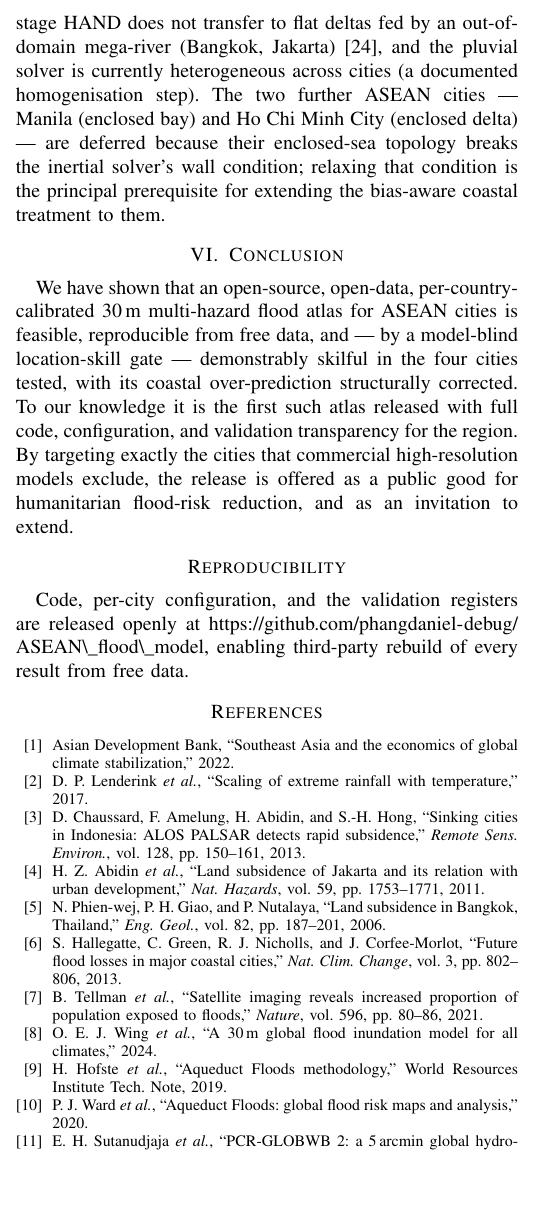
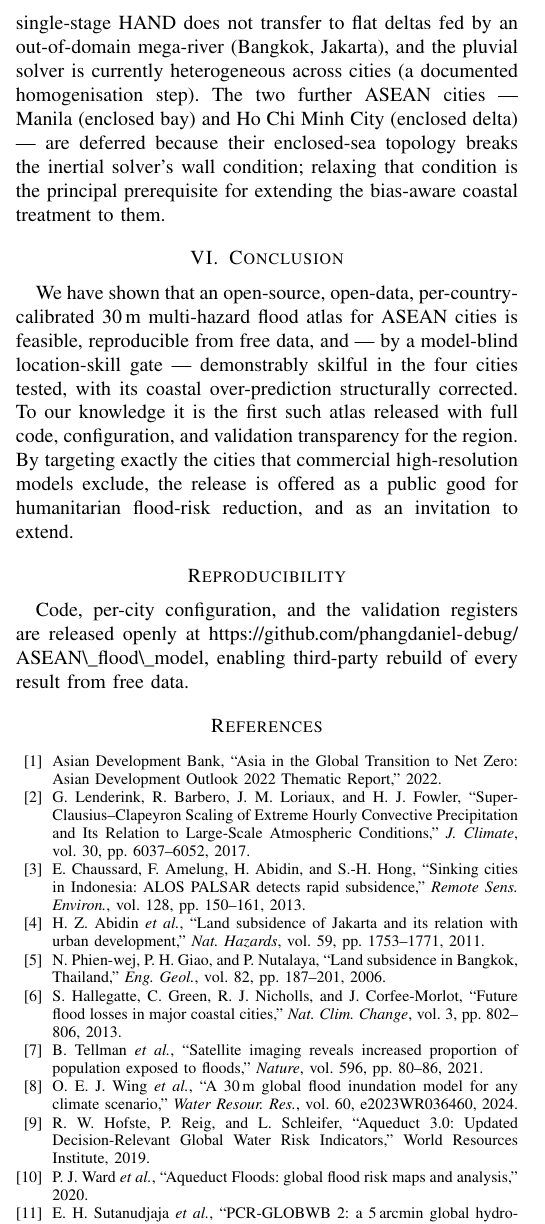
Before and after one commit to phangdaniel-debug/ASEAN_flood_model, a LaTeX paper (docs/paper/ieee-r10htc.tex): part of one column of page 4 of 5, cut so that both start at the same text, the shorter picture padded with empty space. Compiled offline with pdfLaTeX.

Commit message:
fix(paper): correct 8 erroneous IEEE bibliography entries
[1] ADB title: Asia in the Global Transition to Net Zero 2022
[2] Lenderink: G. not D.P., all 4 authors, J. Climate 30:6037-6052
[3] Chaussard: initial E. not D.
[8] Wing 2024: title 'any climate scenario', Water Resour. Res. 60:e2023WR036460
[9] Hofste: R.W. initial, corrected to Aqueduct 3.0 WRI 2019
[21] TopoToolbox replaced with Renno et al. 2008 HAND co-originator paper
[22] Barnes: Part 3 not Part 2, ESD vol.9 pp.105-121, 2021
[24] Trinh: dropped (unverifiable grey literature, 23 refs remaining)

Co-Authored-By: Claude Sonnet 4.6 <noreply@anthropic.com>

```diff
--- a/docs/paper/ieee-r10htc.tex
+++ b/docs/paper/ieee-r10htc.tex
@@ -330,7 +330,7 @@ in scenario severity and within physical plausibility bounds, verified by an aut
 consistency guard --- and the headline quantitative results use the validated
 SSP5-8.5/2100 and present-day cells. Two further findings bound transferability and are
 reported rather than tuned away: single-stage HAND does not transfer to flat deltas
-fed by an out-of-domain mega-river (Bangkok, Jakarta)~\cite{ref_trinh}, and the
+fed by an out-of-domain mega-river (Bangkok, Jakarta), and the
 pluvial solver is
 currently heterogeneous across cities (a documented homogenisation step). The two
 further ASEAN cities --- Manila (enclosed bay) and Ho Chi Minh City (enclosed delta)
@@ -355,11 +355,13 @@ rebuild of every result from free data.
 
 % References are ordered by first citation in the text (IEEE convention).
 \begin{thebibliography}{99}
-\bibitem{ref_adb} Asian Development Bank, ``Southeast Asia and the economics of global
-climate stabilization,'' 2022.
-\bibitem{ref_lenderink} D. P. Lenderink \emph{et al.}, ``Scaling of extreme rainfall
-with temperature,'' 2017.
-\bibitem{ref_chaussard} D. Chaussard, F. Amelung, H. Abidin, and S.-H. Hong,
+\bibitem{ref_adb} Asian Development Bank, ``Asia in the Global Transition to Net Zero:
+Asian Development Outlook 2022 Thematic Report,'' 2022.
+\bibitem{ref_lenderink} G. Lenderink, R. Barbero, J. M. Loriaux, and H. J. Fowler,
+``Super-Clausius--Clapeyron Scaling of Extreme Hourly Convective Precipitation and
+Its Relation to Large-Scale Atmospheric Conditions,'' \emph{J. Climate}, vol. 30,
+pp. 6037--6052, 2017.
+\bibitem{ref_chaussard} E. Chaussard, F. Amelung, H. Abidin, and S.-H. Hong,
 ``Sinking cities in Indonesia: ALOS PALSAR detects rapid subsidence,'' \emph{Remote
 Sens. Environ.}, vol. 128, pp. 150--161, 2013.
 \bibitem{ref_abidin} H. Z. Abidin \emph{et al.}, ``Land subsidence of Jakarta and its
@@ -373,9 +375,10 @@ Change}, vol. 3, pp. 802--806, 2013.
 proportion of population exposed to floods,'' \emph{Nature}, vol. 596, pp. 80--86,
 2021.
 \bibitem{ref_fathom} O. E. J. Wing \emph{et al.}, ``A 30\,m global flood inundation
-model for all climates,'' 2024.
-\bibitem{ref_hofste} H. Hofste \emph{et al.}, ``Aqueduct Floods methodology,'' World
-Resources Institute Tech. Note, 2019.
+model for any climate scenario,'' \emph{Water Resour. Res.}, vol.~60,
+e2023WR036460, 2024.
+\bibitem{ref_hofste} R. W. Hofste, P. Reig, and L. Schleifer, ``Aqueduct 3.0: Updated
+Decision-Relevant Global Water Risk Indicators,'' World Resources Institute, 2019.
 \bibitem{ref_ward} P. J. Ward \emph{et al.}, ``Aqueduct Floods: global flood risk maps
 and analysis,'' 2020.
 \bibitem{ref_sutanudjaja} E. H. Sutanudjaja \emph{et al.}, ``PCR-GLOBWB 2: a 5\,arcmin
```
Also changed, not shown: docs/paper/ieee-r10htc.md (+7 -8 lines), docs/paper/ieee-r10htc.tex (12 more changed lines).
